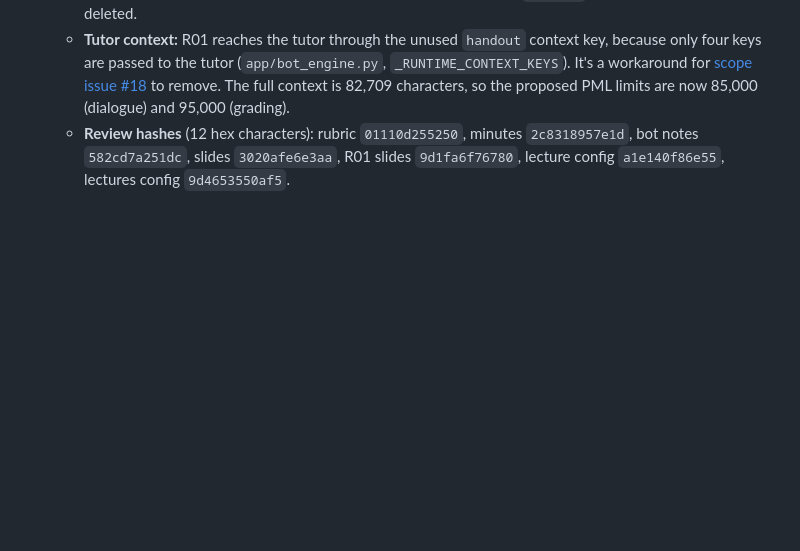
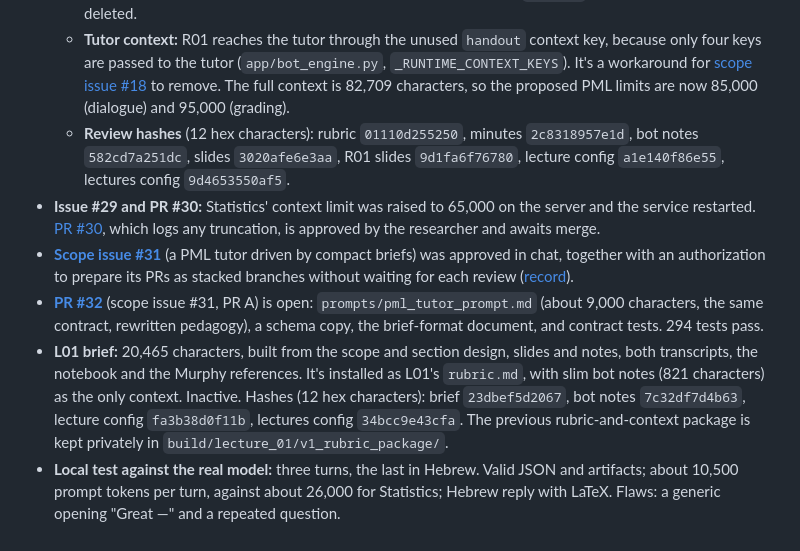
Before and after one commit to opherdonchin/lecture-bot, a Markdown page: HILD/journal/2026-10-22.md, the part around the change. Rendered like a GitHub page; blank space fills up the shorter version.

Commit message:
Journal: PR A open, L01 brief built and tested locally
Co-Authored-By: Claude Opus 5.5 <noreply@anthropic.com>

```diff
--- a/HILD/journal/2026-10-22.md
+++ b/HILD/journal/2026-10-22.md
@@ -175,3 +175,8 @@ The researcher merged [PR #24](https://github.com/opherdonchin/lecture-bot/pull/
   - **Transcript:** replaced by the researcher's de-identified version (PML `d28e353`), and the copies with names deleted.
   - **Tutor context:** R01 reaches the tutor through the unused `handout` context key, because only four keys are passed to the tutor (`app/bot_engine.py`, `_RUNTIME_CONTEXT_KEYS`). It's a workaround for [scope issue #18](https://github.com/opherdonchin/lecture-bot/issues/18) to remove. The full context is 82,709 characters, so the proposed PML limits are now 85,000 (dialogue) and 95,000 (grading).
   - **Review hashes** (12 hex characters): rubric `01110d255250`, minutes `2c8318957e1d`, bot notes `582cd7a251dc`, slides `3020afe6e3aa`, R01 slides `9d1fa6f76780`, lecture config `a1e140f86e55`, lectures config `9d4653550af5`.
+- **Issue #29 and PR #30:** Statistics' context limit was raised to 65,000 on the server and the service restarted. [PR #30](https://github.com/opherdonchin/lecture-bot/pull/30), which logs any truncation, is approved by the researcher and awaits merge.
+- **[Scope issue #31](https://github.com/opherdonchin/lecture-bot/issues/31)** (a PML tutor driven by compact briefs) was approved in chat, together with an authorization to prepare its PRs as stacked branches without waiting for each review ([record](https://github.com/opherdonchin/lecture-bot/issues/31)).
+- **[PR #32](https://github.com/opherdonchin/lecture-bot/pull/32)** (scope issue #31, PR A) is open: `prompts/pml_tutor_prompt.md` (about 9,000 characters, the same contract, rewritten pedagogy), a schema copy, the brief-format document, and contract tests. 294 tests pass.
+- **L01 brief:** 20,465 characters, built from the scope and section design, slides and notes, both transcripts, the notebook and the Murphy references. It's installed as L01's `rubric.md`, with slim bot notes (821 characters) as the only context. Inactive. Hashes (12 hex characters): brief `23dbef5d2067`, bot notes `7c32df7d4b63`, lecture config `fa3b38d0f11b`, lectures config `34bcc9e43cfa`. The previous rubric-and-context package is kept privately in `build/lecture_01/v1_rubric_package/`.
+- **Local test against the real model:** three turns, the last in Hebrew. Valid JSON and artifacts; about 10,500 prompt tokens per turn, against about 26,000 for Statistics; Hebrew reply with LaTeX. Flaws: a generic opening "Great —" and a repeated question.
```
